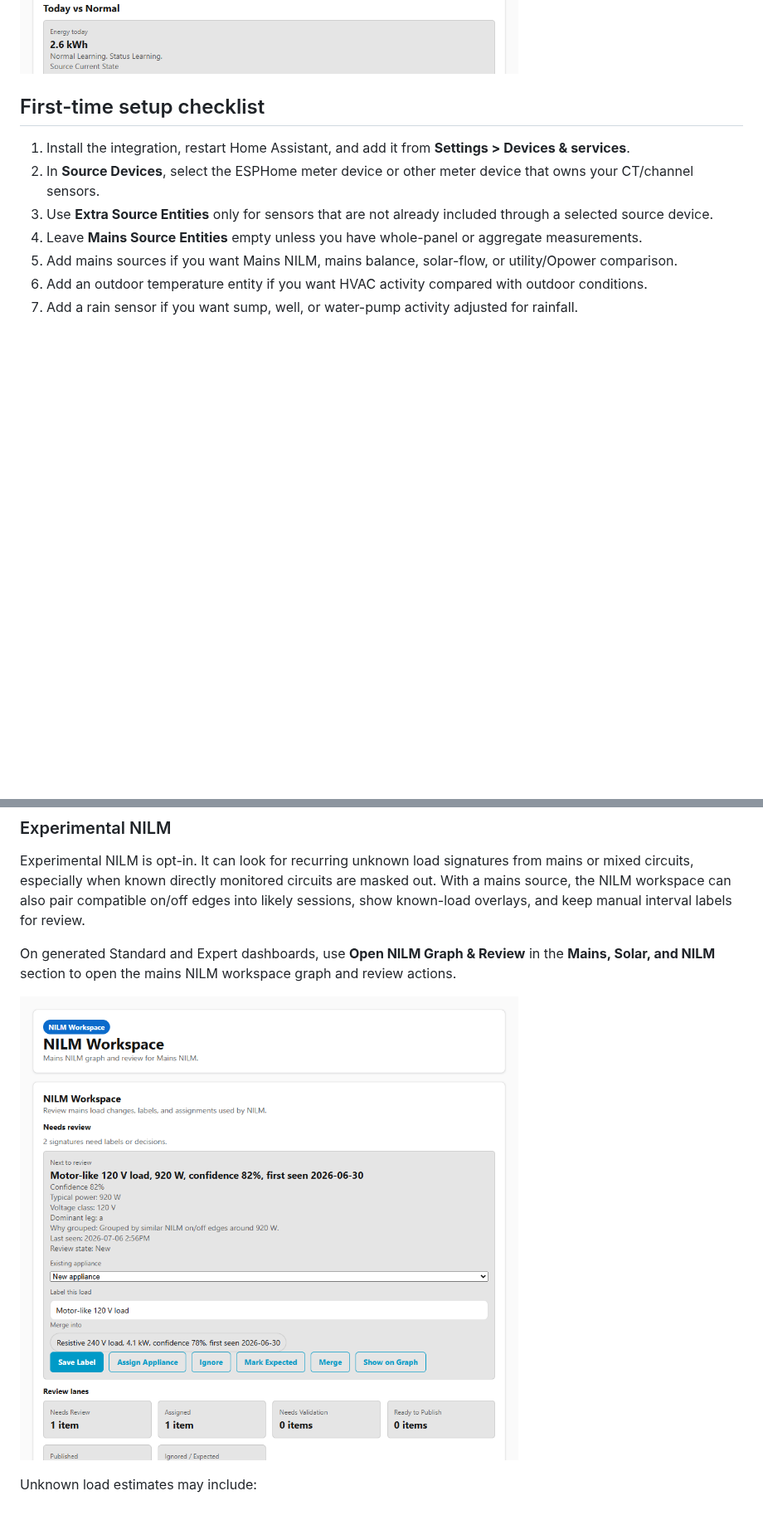
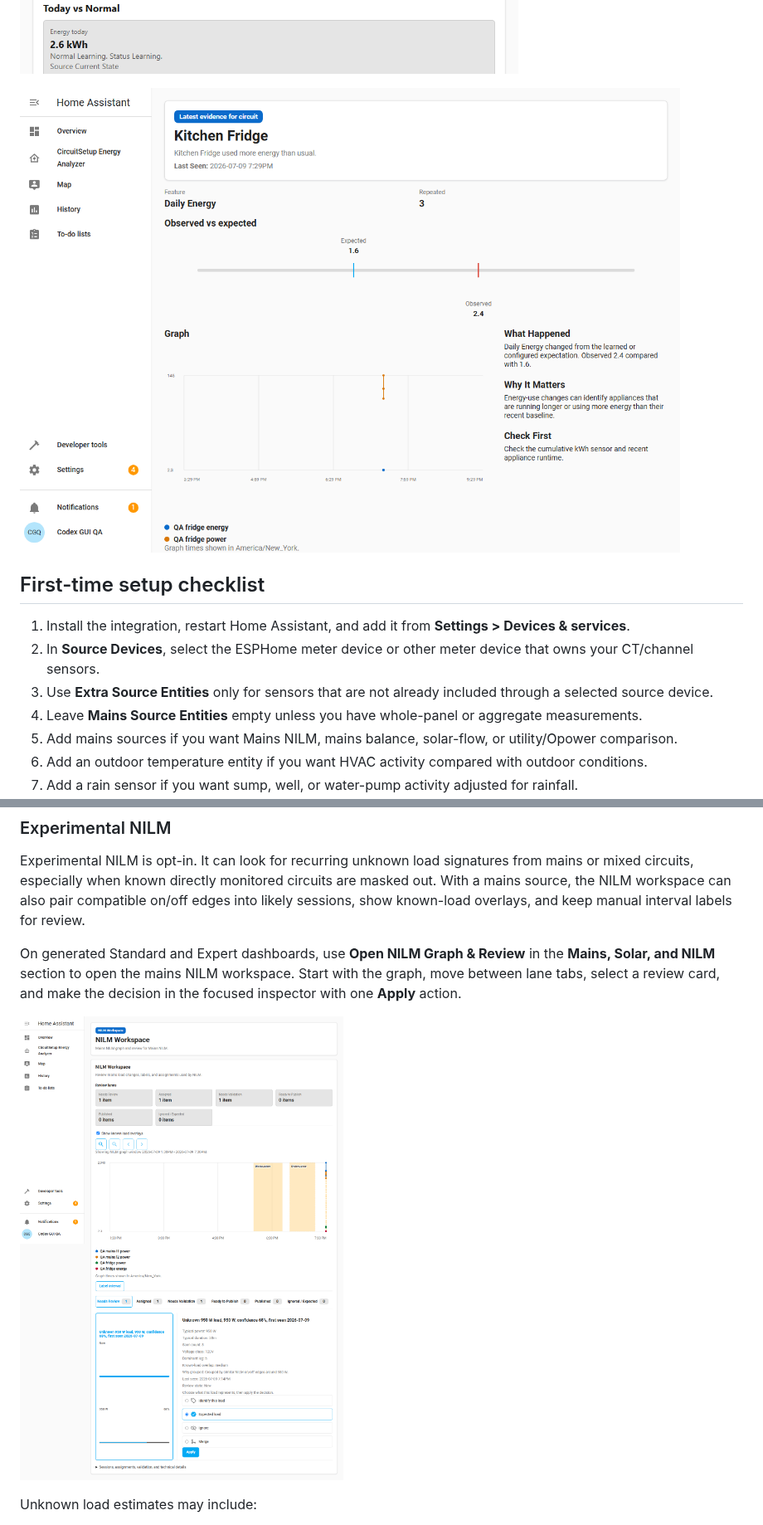
Before and after one commit to CircuitSetup/CircuitSetup-Energy-Analyzer, a Markdown page: README.md, 2 parts joined by grey strips. Shown at 83% size. Rendered like a GitHub page; pictures changed too: docs/images/readme/alert-evidence.png (added), docs/images/readme/experimental-nilm.png; blank space fills up the shorter version.

Commit message:
docs: finish panel hierarchy refresh

```diff
--- a/README.md
+++ b/README.md
@@ -151,5 +154,7 @@ questions instead of raw diagnostic entity lists:
 
 ![Appliance detail panel showing refrigerator health, activity, energy, and recent evidence](docs/images/readme/appliance-detail.png)
+
+![Alert Evidence panel showing the observed, expected, and threshold comparison above the evidence graph](docs/images/readme/alert-evidence.png)
 
 ## First-time setup checklist
 
@@ -657,7 +662,7 @@ Use the standby and Always On settings to set standby thresholds, Always On aler
 
 Experimental NILM is opt-in. It can look for recurring unknown load signatures from mains or mixed circuits, especially when known directly monitored circuits are masked out. With a mains source, the NILM workspace can also pair compatible on/off edges into likely sessions, show known-load overlays, and keep manual interval labels for review.
 
-On generated Standard and Expert dashboards, use **Open NILM Graph & Review** in the **Mains, Solar, and NILM** section to open the mains NILM workspace graph and review actions.
+On generated Standard and Expert dashboards, use **Open NILM Graph & Review** in the **Mains, Solar, and NILM** section to open the mains NILM workspace. Start with the graph, move between lane tabs, select a review card, and make the decision in the focused inspector with one **Apply** action.
 
 ![NILM workspace showing needs-review signatures, review lanes, and load labeling actions](docs/images/readme/experimental-nilm.png)
 
```
Also changed, not shown: other parts of README.md (+14 -9 lines), docs/images/readme/notifications-panel.png, 4 other files.
